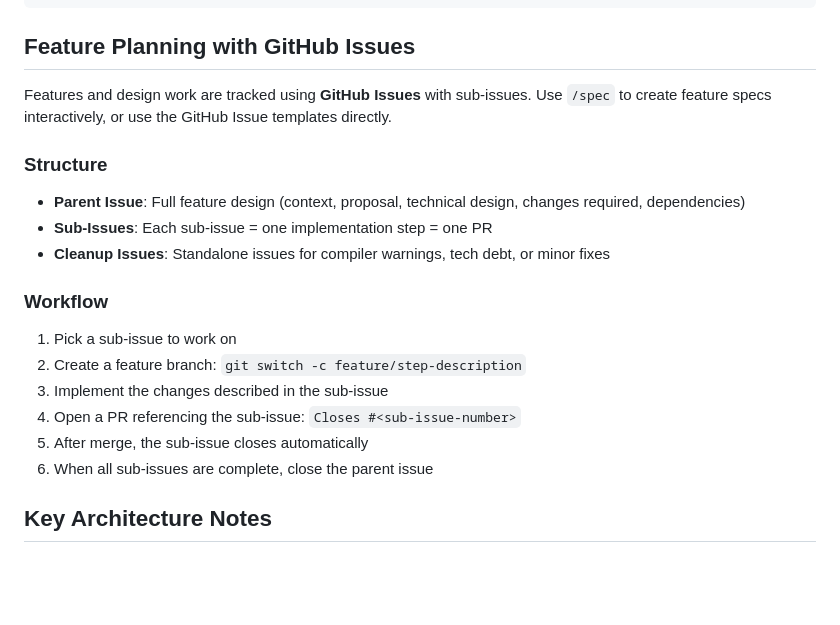
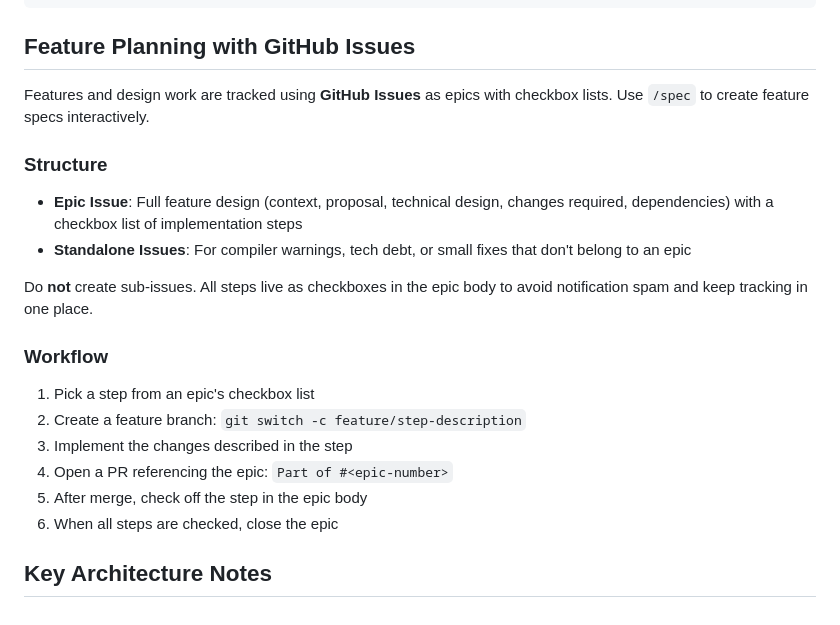
Before and after one commit to plonklabs/flatbed, a Markdown page: CLAUDE.md, the part around the change. Drawn GitHub-style; blank space fills up the shorter version.

Commit message:
Update skills and workflow: epic checkboxes, /topr, user flows (#139)
## Summary
- Updated `/spec` skill to create epics with checkbox lists instead of
separate sub-issues
- Added **User Flows** and **Acceptance Criteria** as required sections
in every epic
- Updated `CLAUDE.md` workflow to reflect the new epic-based approach
- Added `/topr` skill for rebasing stacked PRs onto main (handles
squash-merge repos)

## Context
Sub-issues created notification spam and fragmented tracking. Epics now
keep all steps as checkboxes in a single issue body.

Also reorganized all open issues into 5 epics (done separately via `gh`
CLI, not in this diff):
- #102 — GitHub Actions Runners (updated)
- #134 — Harden CI and build pipeline
- #135 — xDS control plane for Envoy service discovery
- #136 — Ingress gateway with Let's Encrypt TLS
- #137 — Resilience and observability
- #138 — Release readiness v1.0

## Test plan
- [ ] Verify `/spec` creates epics with user flows, acceptance criteria,
and checkbox steps
- [ ] Verify `/topr <PR>` rebases a stacked PR correctly

```diff
--- a/CLAUDE.md
+++ b/CLAUDE.md
@@ -182,21 +182,22 @@ pub async fn my_worker(ctx: Arc<AppContext>) -> Result<(), FlattyWorkerError> {
 
 ## Feature Planning with GitHub Issues
 
-Features and design work are tracked using **GitHub Issues** with sub-issues. Use `/spec` to create feature specs interactively, or use the GitHub Issue templates directly.
+Features and design work are tracked using **GitHub Issues** as epics with checkbox lists. Use `/spec` to create feature specs interactively.
 
 ### Structure
 
-- **Parent Issue**: Full feature design (context, proposal, technical design, changes required, dependencies)
-- **Sub-Issues**: Each sub-issue = one implementation step = one PR
-- **Cleanup Issues**: Standalone issues for compiler warnings, tech debt, or minor fixes
+- **Epic Issue**: Full feature design (context, proposal, technical design, changes required, dependencies) with a checkbox list of implementation steps
+- **Standalone Issues**: For compiler warnings, tech debt, or small fixes that don't belong to an epic
+
+Do **not** create sub-issues. All steps live as checkboxes in the epic body to avoid notification spam and keep tracking in one place.
 
 ### Workflow
 
-1. Pick a sub-issue to work on
+1. Pick a step from an epic's checkbox list
 2. Create a feature branch: `git switch -c feature/step-description`
-3. Implement the changes described in the sub-issue
-4. Open a PR referencing the sub-issue: `Closes #<sub-issue-number>`
-5. After merge, the sub-issue closes automatically
-6. When all sub-issues are complete, close the parent issue
+3. Implement the changes described in the step
+4. Open a PR referencing the epic: `Part of #<epic-number>`
+5. After merge, check off the step in the epic body
+6. When all steps are checked, close the epic
 
 ## Key Architecture Notes
```
Also changed, not shown: 2 other files.
